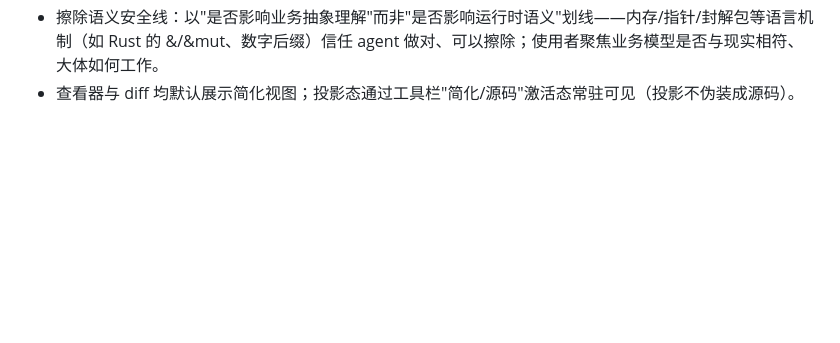
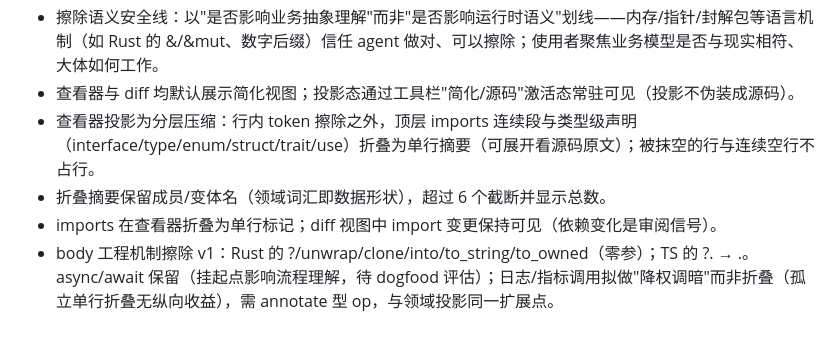
Before and after one commit to firede/renview, a Markdown page: .agents/truth/product.md, the part around the change. Drawn GitHub-style; blank space fills up the shorter version.

Commit message:
docs: 分层压缩与 body 机制擦除的决策记录

```diff
--- a/.agents/truth/product.md
+++ b/.agents/truth/product.md
@@ -33,3 +33,7 @@
 - 查看器 v1 固定展示 working tree 版本（与 diff 默认语义一致），rev 切换后置。
 - 擦除语义安全线：以"是否影响业务抽象理解"而非"是否影响运行时语义"划线——内存/指针/封解包等语言机制（如 Rust 的 &/&mut、数字后缀）信任 agent 做对、可以擦除；使用者聚焦业务模型是否与现实相符、大体如何工作。
 - 查看器与 diff 均默认展示简化视图；投影态通过工具栏"简化/源码"激活态常驻可见（投影不伪装成源码）。
+- 查看器投影为分层压缩：行内 token 擦除之外，顶层 imports 连续段与类型级声明（interface/type/enum/struct/trait/use）折叠为单行摘要（可展开看源码原文）；被抹空的行与连续空行不占行。
+- 折叠摘要保留成员/变体名（领域词汇即数据形状），超过 6 个截断并显示总数。
+- imports 在查看器折叠为单行标记；diff 视图中 import 变更保持可见（依赖变化是审阅信号）。
+- body 工程机制擦除 v1：Rust 的 ?/unwrap/clone/into/to_string/to_owned（零参）；TS 的 ?. → .。async/await 保留（挂起点影响流程理解，待 dogfood 评估）；日志/指标调用拟做"降权调暗"而非折叠（孤立单行折叠无纵向收益），需 annotate 型 op，与领域投影同一扩展点。
```
Also changed, not shown: .agents/truth/architecture.md (+2 -1 lines).
